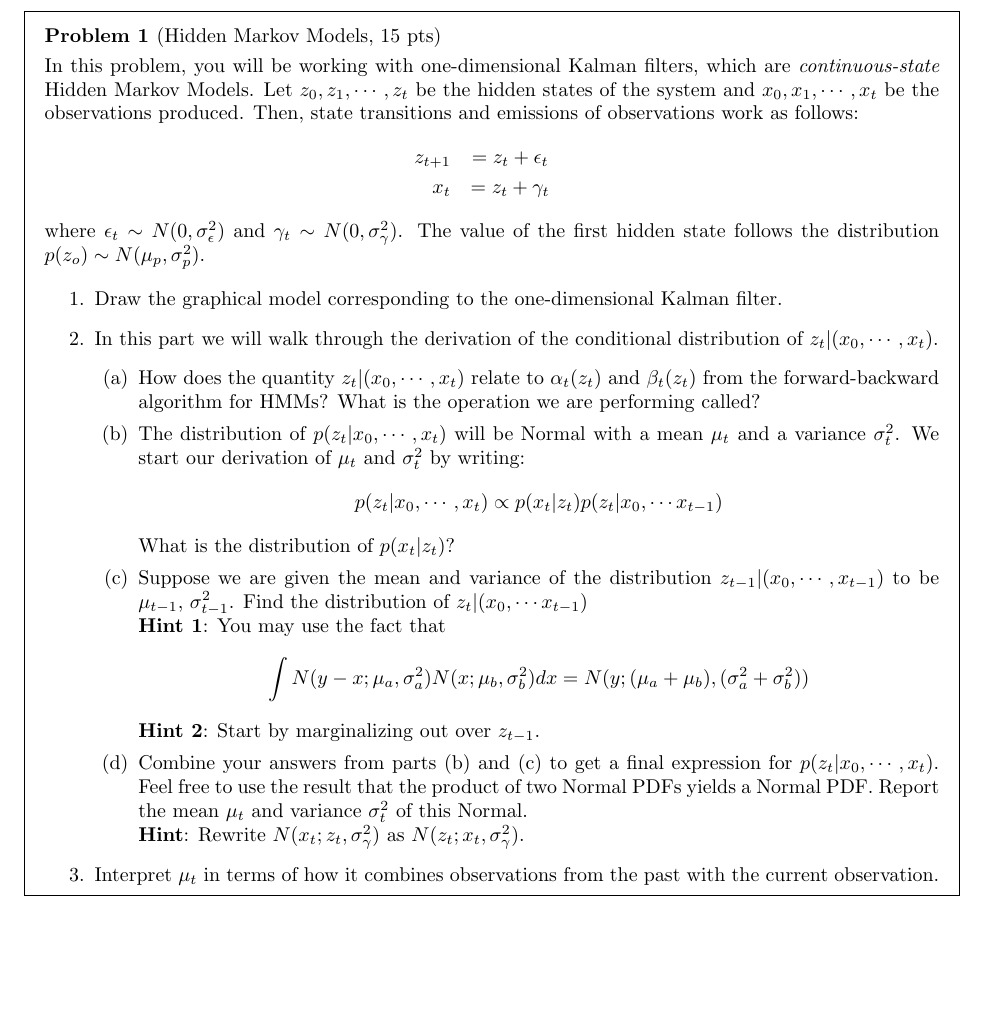
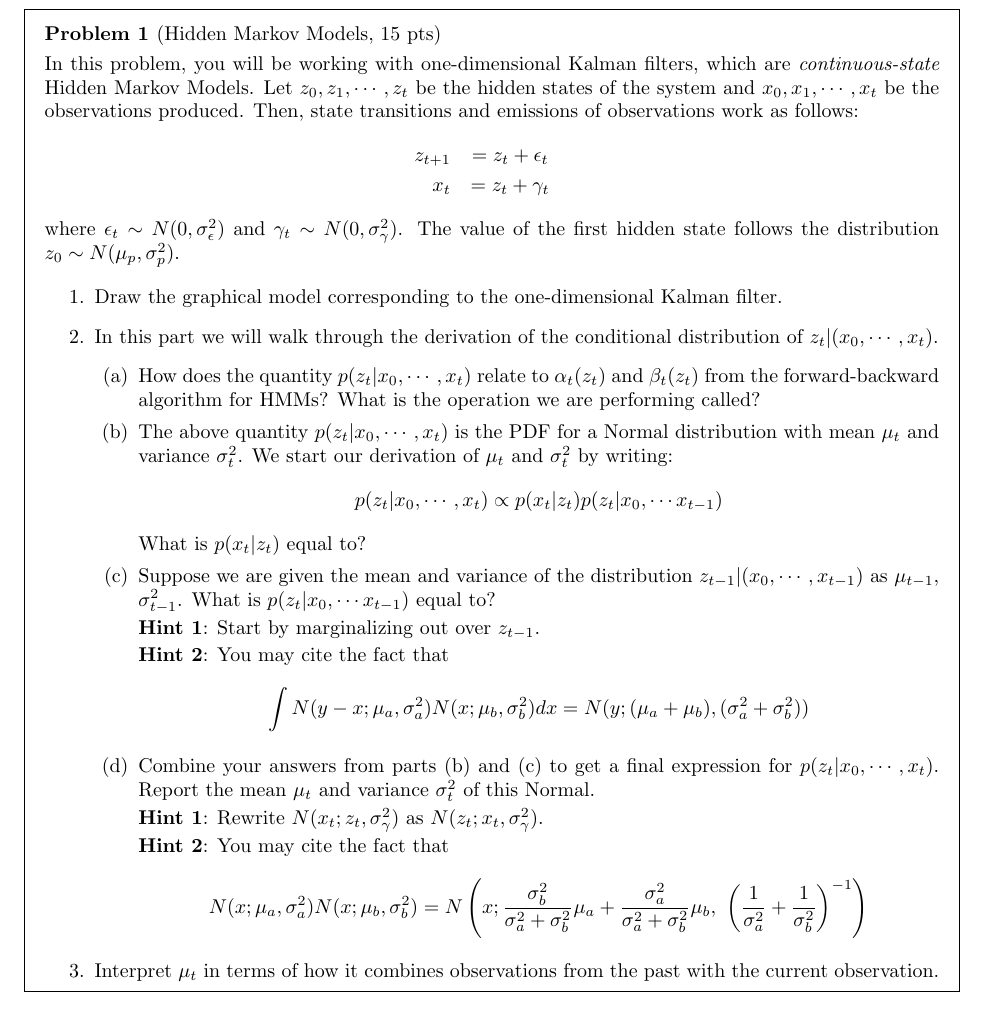
Before and after one commit to harvard-ml-courses/cs181-s24-homeworks, a LaTeX problem sheet (hw6/homework6.tex): part of page 2 of 8, cut so that both start at the same text, the shorter picture padded with empty space. Compiled offline with pdfLaTeX.

Commit message:
Clarify q1 wording and notation

```diff
--- a/hw6/homework6.tex
+++ b/hw6/homework6.tex
@@ -81,24 +81,30 @@ In this problem, you will be working with one-dimensional Kalman filters, which
     z_{t+1} &= z_{t} + \epsilon_{t} \\
     x_{t} & = z_{t} + \gamma_{t}
   \end{eqnarray*}
- where $\epsilon_t \sim N(0,\sigeps^2)$ and $\gamma_t \sim N(0,\siggam^2)$. The value of the first hidden state follows the distribution $p(z_o) \sim N(\muzp,\sigzp^2)$.
+ where $\epsilon_t \sim N(0,\sigeps^2)$ and $\gamma_t \sim N(0,\siggam^2)$. The value of the first hidden state follows the distribution $z_0 \sim N(\muzp,\sigzp^2)$.
 
 \begin{enumerate}
   \item Draw the graphical model corresponding to the one-dimensional Kalman filter.
   \item In this part we will walk through the derivation of the conditional distribution of $z_t|(x_0, \cdots, x_{t})$.
   \begin{enumerate}
-      \item How does the quantity $z_t|(x_0, \cdots, x_{t})$ relate to $\alpha_t(z_t)$ and $\beta_t(z_t)$ from the forward-backward algorithm for HMMs?  What is the operation we are performing called?
-      \item The distribution of $p(z_t|x_0, \cdots, x_t)$ will be Normal with a mean $\mu_t$ and a variance $\sigma_t^2$. We start our derivation of $\mu_t$ and $\sigma_t^2$ by writing:
+      \item How does the quantity $p(z_t| x_0, \cdots, x_{t})$ relate to $\alpha_t(z_t)$ and $\beta_t(z_t)$ from the forward-backward algorithm for HMMs?  What is the operation we are performing called?
+      \item The above quantity $p(z_t|x_0, \cdots, x_t)$ is the PDF for a Normal distribution with mean $\mu_t$ and variance $\sigma_t^2$. We start our derivation of $\mu_t$ and $\sigma_t^2$ by writing:
       \begin{align*}
           p(z_t|x_0, \cdots, x_t) \propto p(x_t|z_t)p(z_t|x_0, \cdots x_{t-1})
       \end{align*}
-      What is the distribution of $p(x_t|z_t)$?
-      \item Suppose we are given the mean and variance of the distribution $z_{t-1}|(x_0, \cdots, x_{t-1})$ to be $\mu_{t-1}$, $\sigma^2_{t-1}$. Find the distribution of $z_t|(x_0, \cdots x_{t-1})$\\
-      \textbf{Hint 1}: You may use the fact that
+      What is $p(x_t|z_t)$ equal to?
+      \item Suppose we are given the mean and variance of the distribution $z_{t-1}|(x_0, \cdots, x_{t-1})$ as $\mu_{t-1}$, $\sigma^2_{t-1}$. What is $p(z_t|x_0, \cdots x_{t-1})$ equal to?
+
+      \textbf{Hint 1}: Start by marginalizing out over $z_{t-1}$.
+
+      \textbf{Hint 2}: You may cite the fact that
       \[\int N(y-x ; \mu_a, \sigma^2_a)N(x ; \mu_b, \sigma^2_b)dx = N(y ; (\mu_a + \mu_b), (\sigma^2_a + \sigma^2_b))\]
-      \textbf{Hint 2}: Start by marginalizing out over $z_{t-1}$.
-      \item Combine your answers from parts (b) and (c) to get a final expression for $p(z_t|x_0, \cdots, x_t)$. Feel free to use the result that the product of two Normal PDFs yields a Normal PDF. Report the mean $\mu_t$ and variance $\sigma_t^2$ of this Normal.\\
-      \textbf{Hint}: Rewrite $N(x_t; z_t, \siggam^2)$ as $N(z_t; x_t, \siggam^2)$.
+      \item Combine your answers from parts (b) and (c) to get a final expression for $p(z_t|x_0, \cdots, x_t)$. Report the mean $\mu_t$ and variance $\sigma_t^2$ of this Normal.
+
+      \textbf{Hint 1}: Rewrite $N(x_t; z_t, \siggam^2)$ as $N(z_t; x_t, \siggam^2)$.
+
+      \textbf{Hint 2}: You may cite the fact that
+      \[N(x; \mu_a, \sigma^2_a)N(x; \mu_b, \sigma^2_b) = N\left(x; \frac{\sigma^2_b}{\sigma^2_a+\sigma^2_b}\mu_a + \frac{\sigma^2_a}{\sigma^2_a+\sigma^2_b}\mu_b, \ \left(\frac{1}{\sigma^2_a} + \frac{1}{\sigma^2_b}\right)^{-1}\right)\]
   \end{enumerate}
   \item Interpret $\mu_t$ in terms of how it combines observations from the past with the current observation.
 \end{enumerate}
```
Also changed, not shown: hw6/homework6.pdf.
